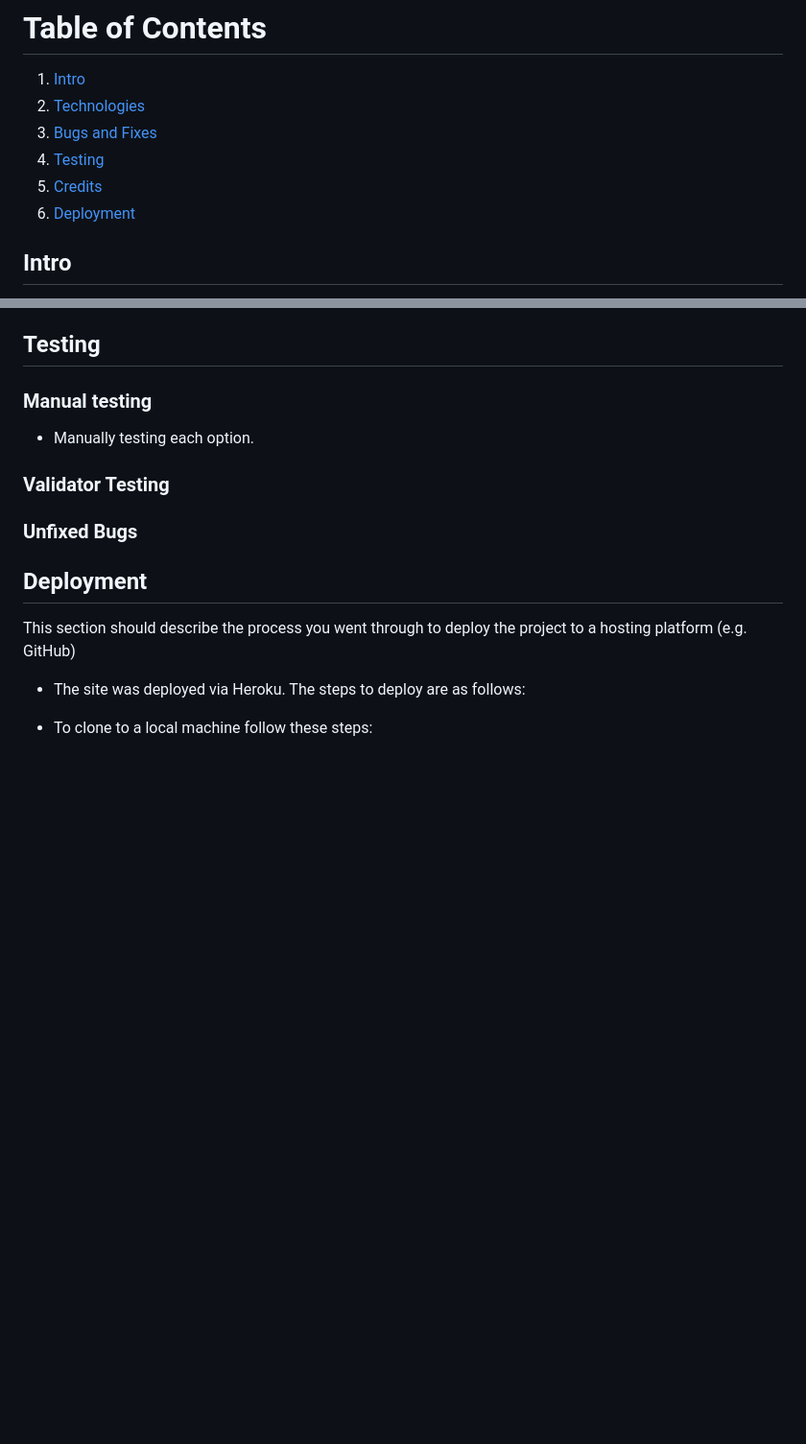
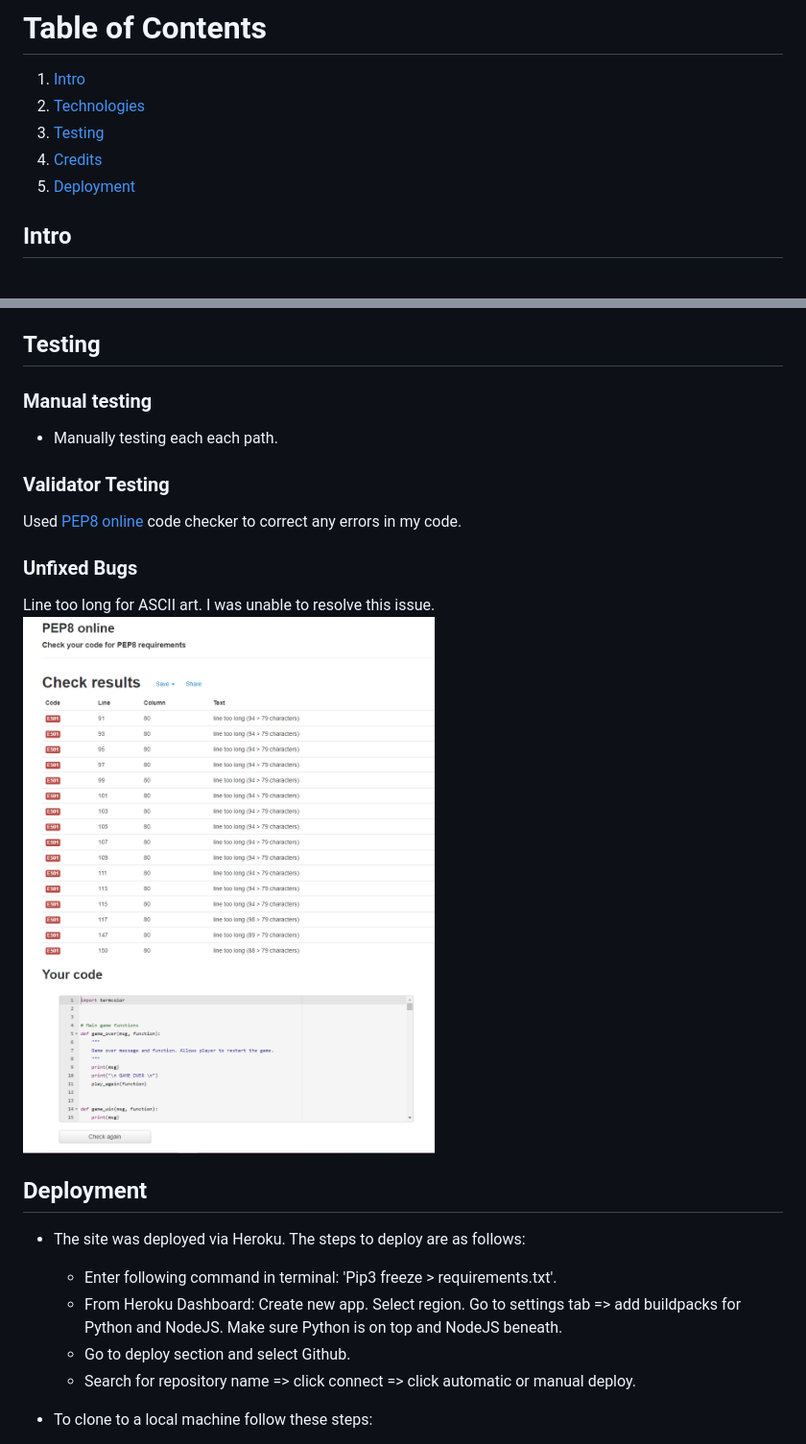
Before and after one commit to tadhgnolan/fall-of-roman-britain, a Markdown page: README.md, 2 parts joined by grey strips. Shown: that part at 96% size. Rendered like a GitHub page; pictures changed too: documentation/readme_images/pep8online_results.PNG (added); blank space fills up the shorter version.

Commit message:
Update readme 10

```diff
--- a/README.md
+++ b/README.md
@@ -9,10 +9,9 @@
 # Table of Contents
 1. [Intro](#intro)
 2. [Technologies](#technologies)
-3. [Bugs and Fixes](#bugs--fixes)
-4. [Testing](#testing)
-5. [Credits](#credits)
-6. [Deployment](deployment)
+3. [Testing](#testing)
+4. [Credits](#credits)
+5. [Deployment](deployment)
 
 ## Intro
 
@@ -110,21 +109,25 @@
 
 ### Manual testing
 
-- Manually testing each option.
+- Manually testing each each path.
 
 ### Validator Testing
 
-
+Used [PEP8 online](http://pep8online.com/) code checker to correct any errors in my code.
 
 ### Unfixed Bugs
 
+Line too long for ASCII art. I was unable to resolve this issue.
+![PEP8 Online Image](documentation/readme_images/pep8online_results.PNG)
 
 ## Deployment
 
-This section should describe the process you went through to deploy the project to a hosting platform (e.g. GitHub)
-
 - The site was deployed via Heroku. The steps to deploy are as follows:
 
+  -  Enter following command in terminal: 'Pip3 freeze > requirements.txt'.
+  - From Heroku Dashboard: Create new app. Select region. Go to settings tab => add buildpacks for Python and NodeJS. Make sure Python is on top and NodeJS beneath.
+  - Go to deploy section and select Github.
+  - Search for repository name => click connect => click automatic or manual deploy.
 
 - To clone to a local machine follow these steps:
 
```
